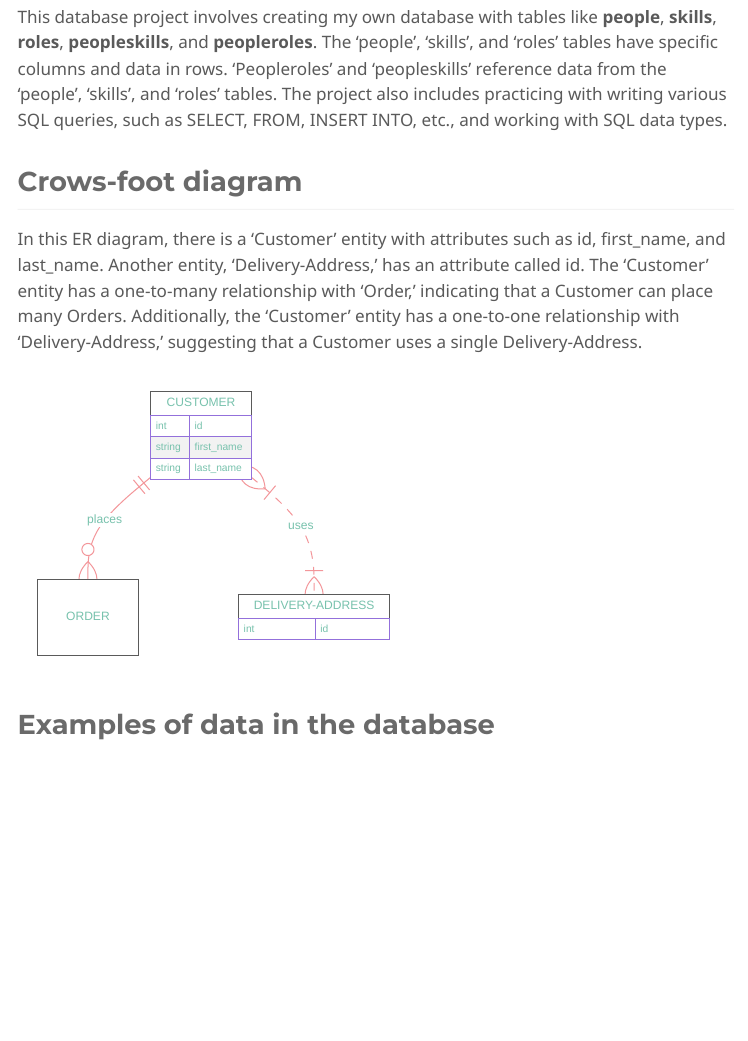
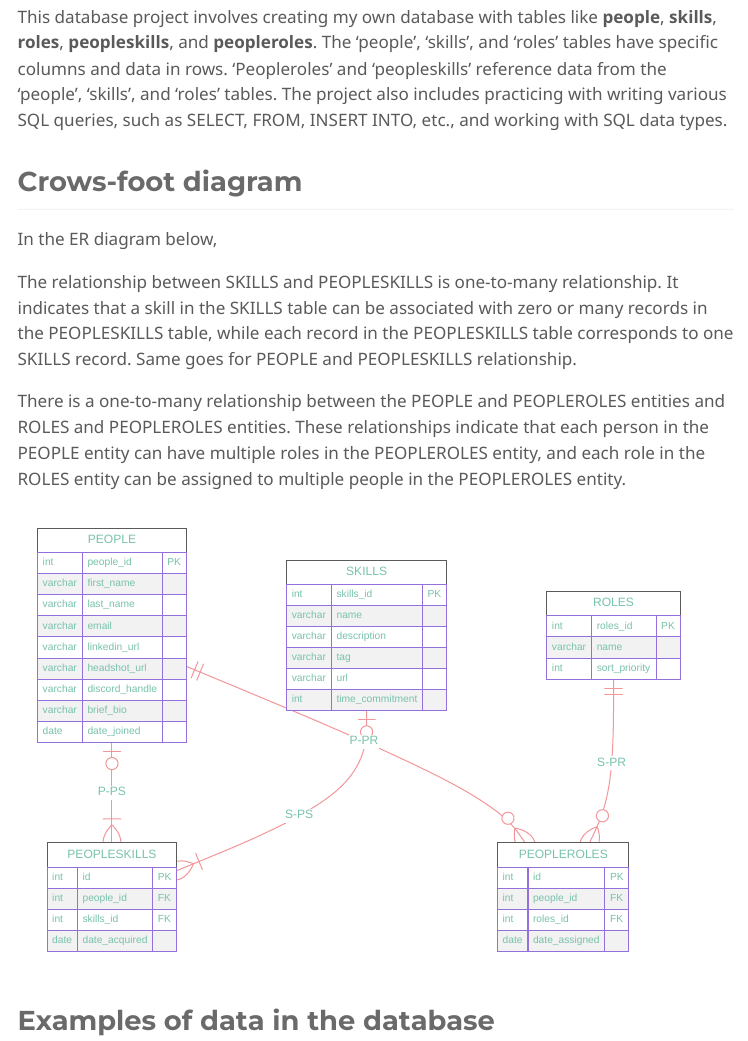
Before and after one commit to cmsc-vcu/cmsc508-fa2023-hw7-javeriahanif, a Quarto document (hw7/hw7.qmd): the page in a window 1100 px wide, from 350 px down. The pictures show the output file hw7/hw7.html that the author committed with the source, opened offline; menus at the side of the page are left out.

Commit message:
crows foot edited🫡

````diff
--- a/hw7/hw7.qmd
+++ b/hw7/hw7.qmd
@@ -94,21 +94,60 @@ This database project involves creating my own database with tables like **peopl
 
 ## Crows-foot diagram
 
-In this ER diagram, there is a 'Customer' entity with attributes such as id, first_name, and last_name. Another entity, 'Delivery-Address,' has an attribute called id. The 'Customer' entity has a one-to-many relationship with 'Order,' indicating that a Customer can place many Orders. Additionally, the 'Customer' entity has a one-to-one relationship with 'Delivery-Address,' suggesting that a Customer uses a single Delivery-Address.
+In the ER diagram below,
+
+The relationship between SKILLS and PEOPLESKILLS is one-to-many relationship. It indicates that a skill in the SKILLS table can be associated with zero or many records in the PEOPLESKILLS table, while each record in the PEOPLESKILLS table corresponds to one SKILLS record. Same goes for PEOPLE and PEOPLESKILLS relationship.
+
+There is a one-to-many relationship between the PEOPLE and PEOPLEROLES entities and ROLES and PEOPLEROLES entities. These relationships indicate that each person in the PEOPLE entity can have multiple roles in the PEOPLEROLES entity, and each role in the ROLES entity can be assigned to multiple people in the PEOPLEROLES entity.
 
 ```{mermaid}
 %%| echo: false
 erDiagram
-    CUSTOMER ||--o{ ORDER : places
-    CUSTOMER }|..|{ DELIVERY-ADDRESS : uses
-    CUSTOMER{
-        int id
-        string first_name
-        string last_name
-    }
-    DELIVERY-ADDRESS {
-        int id
-    }
+PEOPLE |o--|{ PEOPLESKILLS : P-PS
+SKILLS |o--|{  PEOPLESKILLS : S-PS
+PEOPLE ||--o{ PEOPLEROLES : P-PR
+ROLES ||--o{ PEOPLEROLES : S-PR
+
+PEOPLE{
+    int people_id PK
+    varchar first_name
+    varchar last_name
+    varchar email
+    varchar linkedin_url
+    varchar headshot_url
+    varchar discord_handle
+    varchar brief_bio
+    date date_joined
+}
+
+SKILLS{
+    int skills_id PK
+    varchar name
+    varchar description
+    varchar tag
+    varchar url
+    int time_commitment
+}
+
+ROLES{
+    int roles_id PK
+    varchar name
+    int sort_priority
+}
+
+PEOPLEROLES{
+    int id PK
+    int people_id FK
+    int roles_id FK
+    date date_assigned
+}
+
+PEOPLESKILLS{
+    int id PK
+    int people_id FK
+    int skills_id FK
+    date date_acquired
+}
 ```
 
 ## Examples of data in the database
````
Also changed, not shown: hw7/hw7.html, 1 other file.
